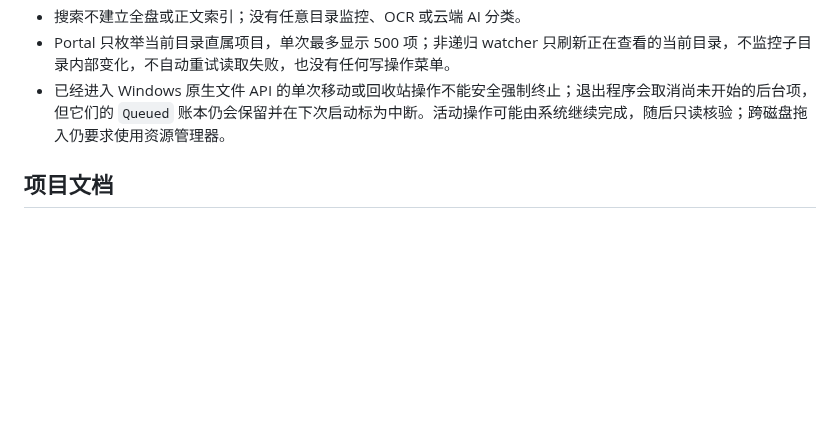
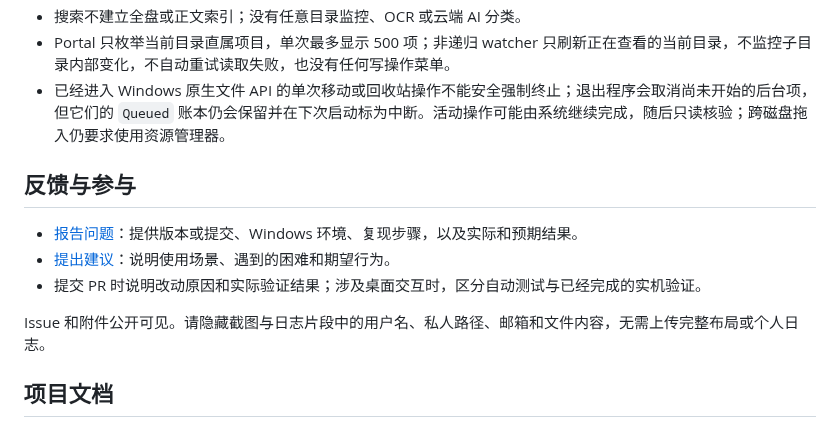
Before and after one commit to xuwenze2006-sketch/DesktopOrganizer, a Markdown page: README.md, the part around one of its changes. Rendered like a GitHub page; blank space fills up the shorter version.

```diff
--- a/README.md
+++ b/README.md
@@ -164,6 +224,14 @@ artifacts\DesktopOrganizer-win-x64.sha256
 - Portal 只枚举当前目录直属项目，单次最多显示 500 项；非递归 watcher 只刷新正在查看的当前目录，不监控子目录内部变化，不自动重试读取失败，也没有任何写操作菜单。
 - 已经进入 Windows 原生文件 API 的单次移动或回收站操作不能安全强制终止；退出程序会取消尚未开始的后台项，但它们的 `Queued` 账本仍会保留并在下次启动标为中断。活动操作可能由系统继续完成，随后只读核验；跨磁盘拖入仍要求使用资源管理器。
 
+## 反馈与参与
+
+- [报告问题](https://github.com/xuwenze2006-sketch/DesktopOrganizer/issues/new?template=bug_report.yml)：提供版本或提交、Windows 环境、复现步骤，以及实际和预期结果。
+- [提出建议](https://github.com/xuwenze2006-sketch/DesktopOrganizer/issues/new?template=feature_request.yml)：说明使用场景、遇到的困难和期望行为。
+- 提交 PR 时说明改动原因和实际验证结果；涉及桌面交互时，区分自动测试与已经完成的实机验证。
+
+Issue 和附件公开可见。请隐藏截图与日志片段中的用户名、私人路径、邮箱和文件内容，无需上传完整布局或个人日志。
+
 ## 项目文档
 
 - [`ARCHITECTURE.md`](ARCHITECTURE.md)：模块职责和兼容边界。
```
Also changed, not shown: other parts of README.md (+72 -12 lines), .github/pull_request_template.md (added, +18 -0 lines), CHANGELOG.md (+7 -0 lines), docs/images/scene-preview.png (added), 3 other files.
